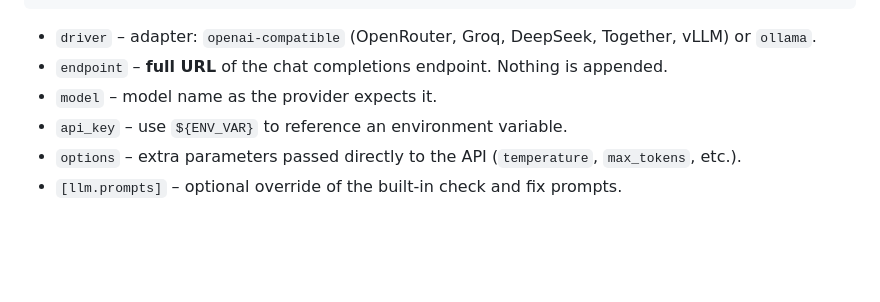
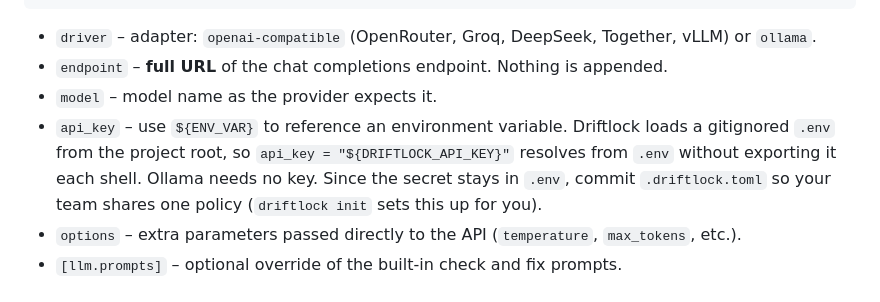
Before and after one commit to Ksschkw/driftlock, a Markdown page: README.md, the part around the change. Rendered like a GitHub page; blank space fills up the shorter version.

Commit message:
docs: document .env loading and committable team config

```diff
--- a/README.md
+++ b/README.md
@@ -179,7 +179,7 @@ api_key = "${DRIFTLOCK_API_KEY}"   # env var expansion
 - `driver` – adapter: `openai-compatible` (OpenRouter, Groq, DeepSeek, Together, vLLM) or `ollama`.
 - `endpoint` – **full URL** of the chat completions endpoint. Nothing is appended.
 - `model` – model name as the provider expects it.
-- `api_key` – use `${ENV_VAR}` to reference an environment variable.
+- `api_key` – use `${ENV_VAR}` to reference an environment variable. Driftlock loads a gitignored `.env` from the project root, so `api_key = "${DRIFTLOCK_API_KEY}"` resolves from `.env` without exporting it each shell. Ollama needs no key. Since the secret stays in `.env`, commit `.driftlock.toml` so your team shares one policy (`driftlock init` sets this up for you).
 - `options` – extra parameters passed directly to the API (`temperature`, `max_tokens`, etc.).
 - `[llm.prompts]` – optional override of the built‑in check and fix prompts.
 
```
Also changed, not shown: docs/configuration.md (+32 -0 lines).
